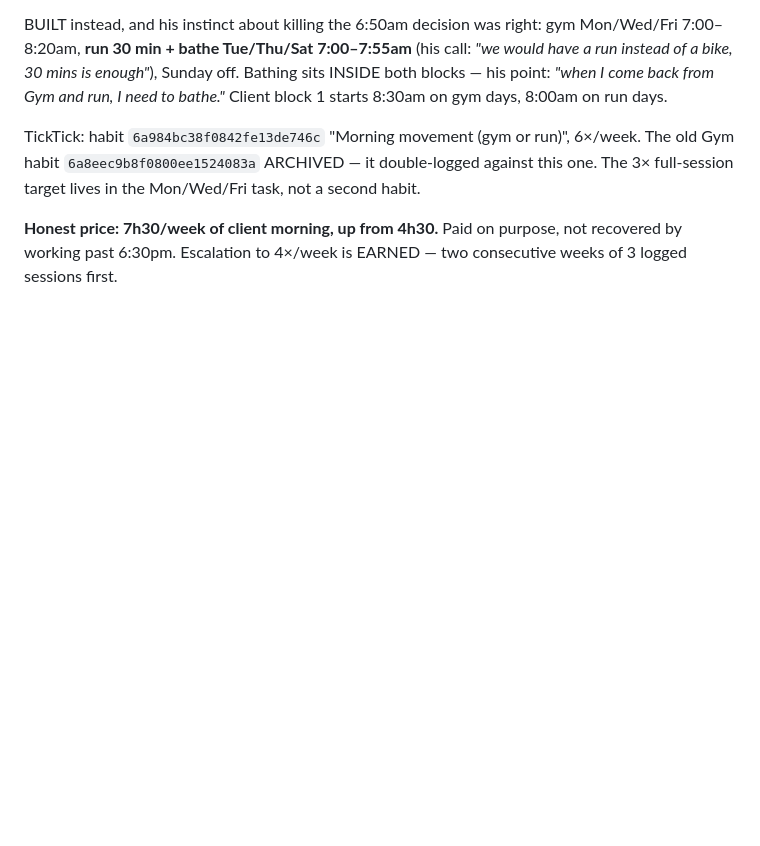
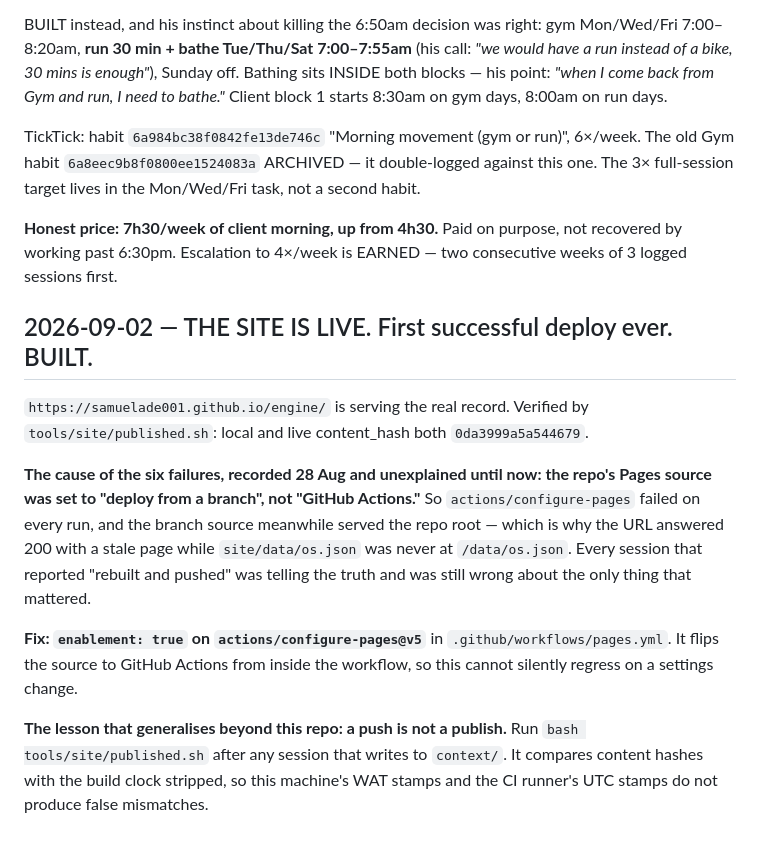
Before and after one commit to SamuelAde001/engine, a Markdown page: context/decisions.md, the part around the change. Rendered like a GitHub page; blank space fills up the shorter version.

Commit message:
record: the site is live — Pages source was the branch, not Actions

```diff
--- a/context/decisions.md
+++ b/context/decisions.md
@@ -338,3 +338,25 @@ one. The 3× full-session target lives in the Mon/Wed/Fri task, not a second hab
 **Honest price: 7h30/week of client morning, up from 4h30.** Paid on purpose, not
 recovered by working past 6:30pm. Escalation to 4×/week is EARNED — two consecutive
 weeks of 3 logged sessions first.
+
+## 2026-09-02 — THE SITE IS LIVE. First successful deploy ever. BUILT.
+
+`https://samuelade001.github.io/engine/` is serving the real record. Verified by
+`tools/site/published.sh`: local and live content_hash both `0da3999a5a544679`.
+
+**The cause of the six failures, recorded 28 Aug and unexplained until now: the repo's
+Pages source was set to "deploy from a branch", not "GitHub Actions."** So
+`actions/configure-pages` failed on every run, and the branch source meanwhile served
+the repo root — which is why the URL answered 200 with a stale page while
+`site/data/os.json` was never at `/data/os.json`. Every session that reported "rebuilt
+and pushed" was telling the truth and was still wrong about the only thing that
+mattered.
+
+**Fix: `enablement: true` on `actions/configure-pages@v5`** in
+`.github/workflows/pages.yml`. It flips the source to GitHub Actions from inside the
+workflow, so this cannot silently regress on a settings change.
+
+**The lesson that generalises beyond this repo: a push is not a publish.** Run
+`bash tools/site/published.sh` after any session that writes to `context/`. It compares
+content hashes with the build clock stripped, so this machine's WAT stamps and the CI
+runner's UTC stamps do not produce false mismatches.
```
